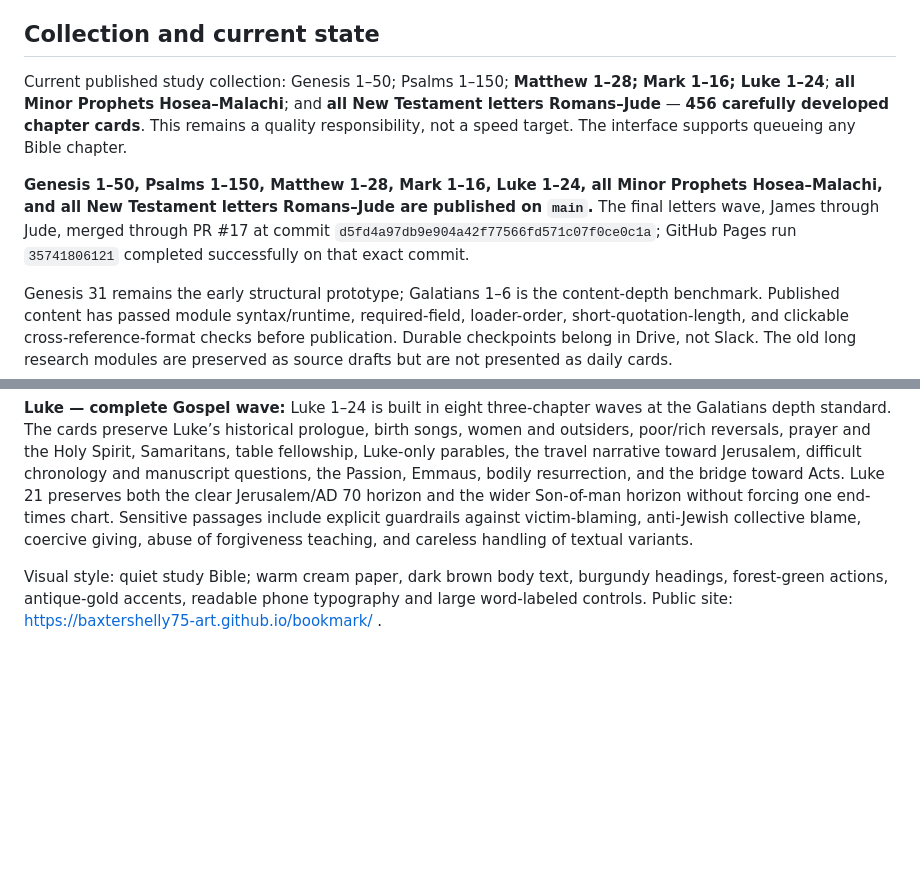
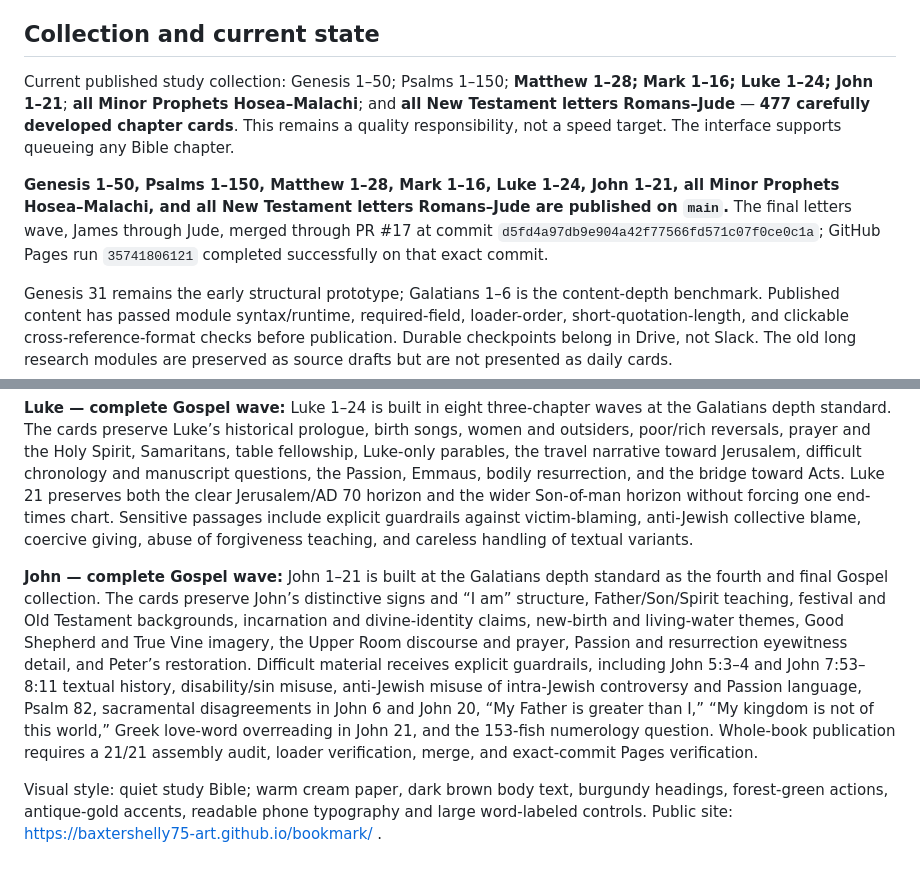
Before and after one commit to baxtershelly75-art/bookmark, a Markdown page: DESIGN.md, 2 parts joined by grey strips. GitHub-like rendering; blank space fills up the shorter version.

Commit message:
Document complete Gospel of John collection

```diff
--- a/DESIGN.md
+++ b/DESIGN.md
@@ -36,9 +36,9 @@ Genesis 31 remains the approved early structural prototype for chapter-card flow
 
 ## Collection and current state
 
-Current published study collection: Genesis 1–50; Psalms 1–150; **Matthew 1–28; Mark 1–16; Luke 1–24**; **all Minor Prophets Hosea–Malachi**; and **all New Testament letters Romans–Jude** — **456 carefully developed chapter cards**. This remains a quality responsibility, not a speed target. The interface supports queueing any Bible chapter.
+Current published study collection: Genesis 1–50; Psalms 1–150; **Matthew 1–28; Mark 1–16; Luke 1–24; John 1–21**; **all Minor Prophets Hosea–Malachi**; and **all New Testament letters Romans–Jude** — **477 carefully developed chapter cards**. This remains a quality responsibility, not a speed target. The interface supports queueing any Bible chapter.
 
-**Genesis 1–50, Psalms 1–150, Matthew 1–28, Mark 1–16, Luke 1–24, all Minor Prophets Hosea–Malachi, and all New Testament letters Romans–Jude are published on `main`.** The final letters wave, James through Jude, merged through PR #17 at commit `d5fd4a97db9e904a42f77566fd571c07f0ce0c1a`; GitHub Pages run `35741806121` completed successfully on that exact commit.
+**Genesis 1–50, Psalms 1–150, Matthew 1–28, Mark 1–16, Luke 1–24, John 1–21, all Minor Prophets Hosea–Malachi, and all New Testament letters Romans–Jude are published on `main`.** The final letters wave, James through Jude, merged through PR #17 at commit `d5fd4a97db9e904a42f77566fd571c07f0ce0c1a`; GitHub Pages run `35741806121` completed successfully on that exact commit.
 
 Genesis 31 remains the early structural prototype; Galatians 1–6 is the content-depth benchmark. Published content has passed module syntax/runtime, required-field, loader-order, short-quotation-length, and clickable cross-reference-format checks before publication. Durable checkpoints belong in Drive, not Slack. The old long research modules are preserved as source drafts but are not presented as daily cards.
 
@@ -59,4 +59,6 @@ Genesis 31 remains the early structural prototype; Galatians 1–6 is the conten
 
 **Luke — complete Gospel wave:** Luke 1–24 is built in eight three-chapter waves at the Galatians depth standard. The cards preserve Luke’s historical prologue, birth songs, women and outsiders, poor/rich reversals, prayer and the Holy Spirit, Samaritans, table fellowship, Luke-only parables, the travel narrative toward Jerusalem, difficult chronology and manuscript questions, the Passion, Emmaus, bodily resurrection, and the bridge toward Acts. Luke 21 preserves both the clear Jerusalem/AD 70 horizon and the wider Son-of-man horizon without forcing one end-times chart. Sensitive passages include explicit guardrails against victim-blaming, anti-Jewish collective blame, coercive giving, abuse of forgiveness teaching, and careless handling of textual variants.
 
+**John — complete Gospel wave:** John 1–21 is built at the Galatians depth standard as the fourth and final Gospel collection. The cards preserve John’s distinctive signs and “I am” structure, Father/Son/Spirit teaching, festival and Old Testament backgrounds, incarnation and divine-identity claims, new-birth and living-water themes, Good Shepherd and True Vine imagery, the Upper Room discourse and prayer, Passion and resurrection eyewitness detail, and Peter’s restoration. Difficult material receives explicit guardrails, including John 5:3–4 and John 7:53–8:11 textual history, disability/sin misuse, anti-Jewish misuse of intra-Jewish controversy and Passion language, Psalm 82, sacramental disagreements in John 6 and John 20, “My Father is greater than I,” “My kingdom is not of this world,” Greek love-word overreading in John 21, and the 153-fish numerology question. Whole-book publication requires a 21/21 assembly audit, loader verification, merge, and exact-commit Pages verification.
+
 Visual style: quiet study Bible; warm cream paper, dark brown body text, burgundy headings, forest-green actions, antique-gold accents, readable phone typography and large word-labeled controls. Public site: https://baxtershelly75-art.github.io/bookmark/ .
```
